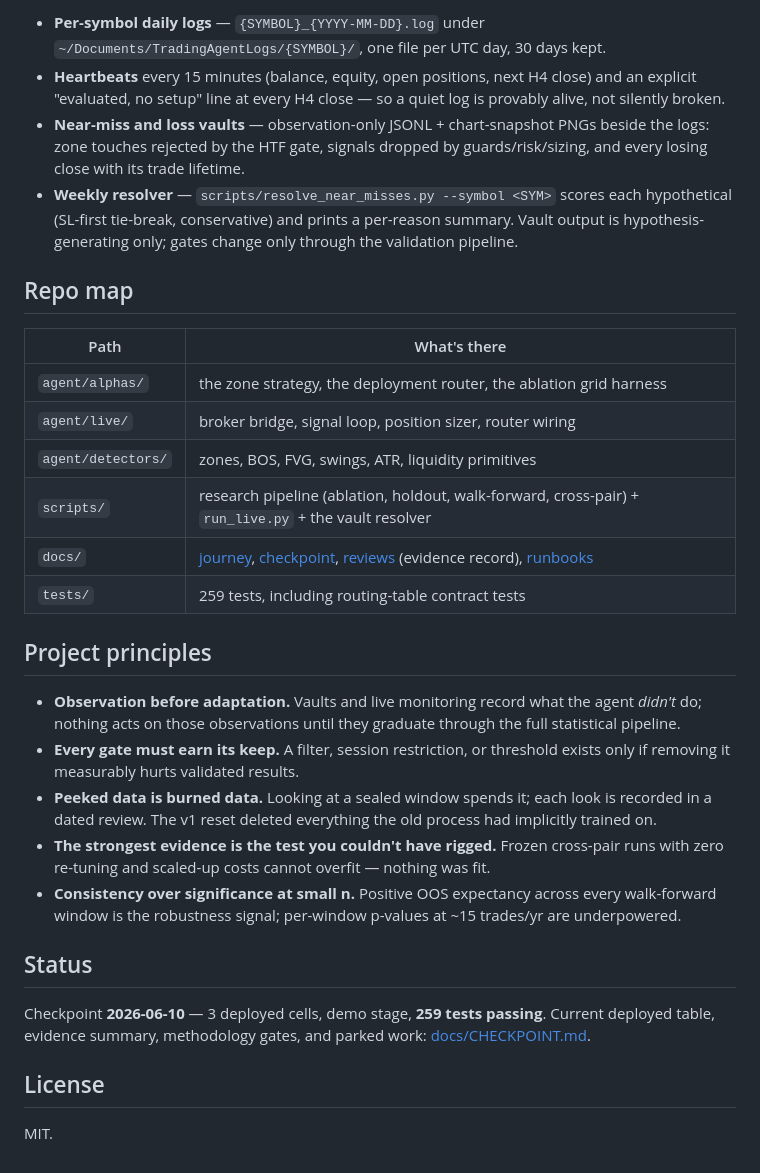
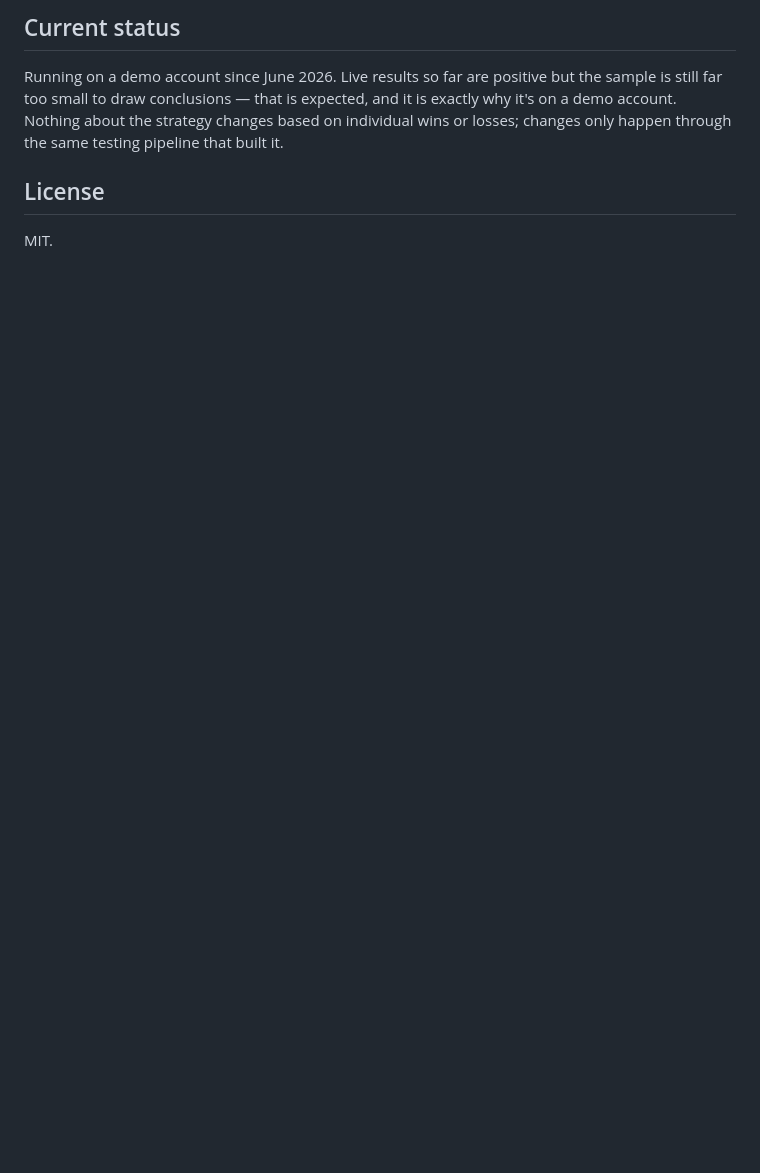
Before and after one commit to TheFinix13/Trading_AI_model, a Markdown page: README.md, the part around one of its changes. GitHub-like rendering; blank space fills up the shorter version.

Commit message:
Rewrite README in plain language for a general audience

```diff
--- a/README.md
+++ b/README.md
@@ -87,50 +82,11 @@ frequency, stopping safely): [docs/runbooks/vmware-windows.md](docs/runbooks/vmw
 
-- **Per-symbol daily logs** — `{SYMBOL}_{YYYY-MM-DD}.log` under
-  `~/Documents/TradingAgentLogs/{SYMBOL}/`, one file per UTC day, 30 days kept.
-- **Heartbeats** every 15 minutes (balance, equity, open positions, next H4
-  close) and an explicit "evaluated, no setup" line at every H4 close — so a
-  quiet log is provably alive, not silently broken.
-- **Near-miss and loss vaults** — observation-only JSONL + chart-snapshot PNGs
-  beside the logs: zone touches rejected by the HTF gate, signals dropped by
-  guards/risk/sizing, and every losing close with its trade lifetime.
-- **Weekly resolver** — `scripts/resolve_near_misses.py --symbol <SYM>` scores
-  each hypothetical (SL-first tie-break, conservative) and prints a per-reason
-  summary. Vault output is hypothesis-generating only; gates change only
-  through the validation pipeline.
+## Current status
 
-## Repo map
-
-| Path | What's there |
-|---|---|
-| `agent/alphas/` | the zone strategy, the deployment router, the ablation grid harness |
-| `agent/live/` | broker bridge, signal loop, position sizer, router wiring |
-| `agent/detectors/` | zones, BOS, FVG, swings, ATR, liquidity primitives |
-| `scripts/` | research pipeline (ablation, holdout, walk-forward, cross-pair) + `run_live.py` + the vault resolver |
-| `docs/` | [journey](docs/00-journey.md), [checkpoint](docs/CHECKPOINT.md), [reviews](docs/reviews/) (evidence record), [runbooks](docs/runbooks/) |
-| `tests/` | 259 tests, including routing-table contract tests |
-
-## Project principles
-
-- **Observation before adaptation.** Vaults and live monitoring record what
-  the agent *didn't* do; nothing acts on those observations until they
-  graduate through the full statistical pipeline.
-- **Every gate must earn its keep.** A filter, session restriction, or
-  threshold exists only if removing it measurably hurts validated results.
-- **Peeked data is burned data.** Looking at a sealed window spends it; each
-  look is recorded in a dated review. The v1 reset deleted everything the old
-  process had implicitly trained on.
-- **The strongest evidence is the test you couldn't have rigged.** Frozen
-  cross-pair runs with zero re-tuning and scaled-up costs cannot overfit —
-  nothing was fit.
-- **Consistency over significance at small n.** Positive OOS expectancy across
-  every walk-forward window is the robustness signal; per-window p-values at
-  ~15 trades/yr are underpowered.
-
-## Status
-
-Checkpoint **2026-06-10** — 3 deployed cells, demo stage, **259 tests
-passing**. Current deployed table, evidence summary, methodology gates, and
-parked work: [docs/CHECKPOINT.md](docs/CHECKPOINT.md).
+Running on a demo account since June 2026. Live results so far are positive
+but the sample is still far too small to draw conclusions — that is expected,
+and it is exactly why it's on a demo account. Nothing about the strategy
+changes based on individual wins or losses; changes only happen through the
+same testing pipeline that built it.
 
 ## License
 
```
Also changed, not shown: other parts of README.md (+56 -61 lines).
